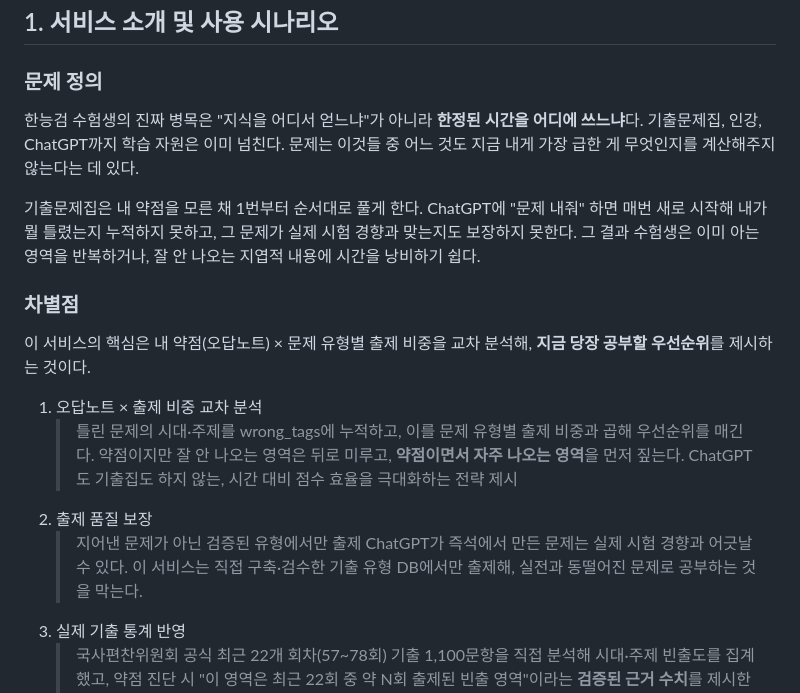
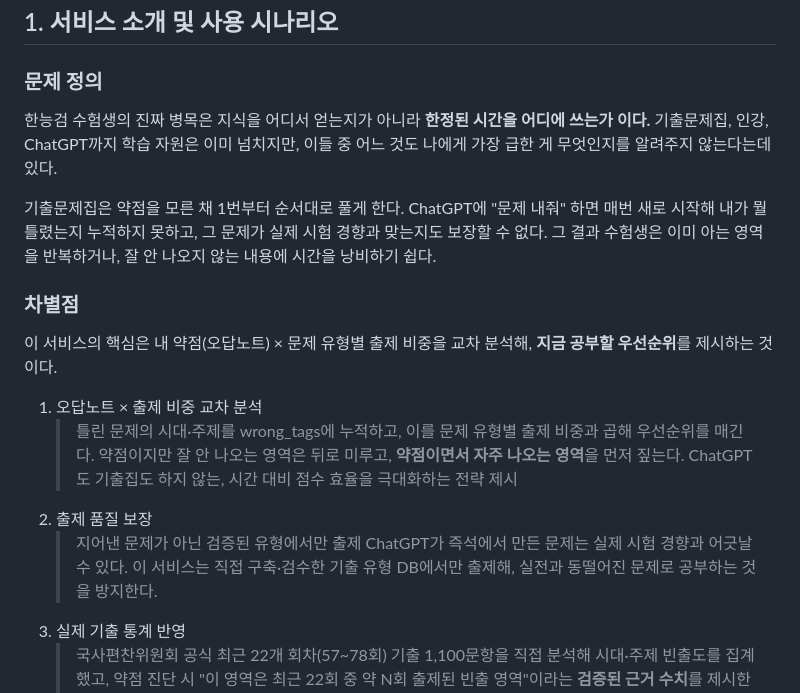
Before and after one commit to jihyunlee2023/AI_FinalProject, a Markdown page: README.md, the part around the change. GitHub-like rendering.

```diff
--- a/README.md
+++ b/README.md
@@ -11,20 +11,20 @@ RAG · Memory · Middleware · StateGraph)을 종합해 **실제로 동작하는
 ## 1. 서비스 소개 및 사용 시나리오
 
 ### 문제 정의
-한능검 수험생의 진짜 병목은 "지식을 어디서 얻느냐"가 아니라 **한정된 시간을 어디에 쓰느냐**다. 기출문제집, 인강, ChatGPT까지 학습 자원은 이미 넘친다. 문제는 이것들 중 어느 것도 지금 내게 가장 급한 게 무엇인지를 계산해주지 않는다는 데 있다.
+한능검 수험생의 진짜 병목은 지식을 어디서 얻는지가 아니라 **한정된 시간을 어디에 쓰는가 이다.** 기출문제집, 인강, ChatGPT까지 학습 자원은 이미 넘치지만, 이들 중 어느 것도 나에게 가장 급한 게 무엇인지를 알려주지 않는다는데 있다.
 
-기출문제집은 내 약점을 모른 채 1번부터 순서대로 풀게 한다.
-ChatGPT에 "문제 내줘" 하면 매번 새로 시작해 내가 뭘 틀렸는지 누적하지 못하고, 그 문제가 실제 시험 경향과 맞는지도 보장하지 못한다.
-그 결과 수험생은 이미 아는 영역을 반복하거나, 잘 안 나오는 지엽적 내용에 시간을 낭비하기 쉽다.
+기출문제집은 약점을 모른 채 1번부터 순서대로 풀게 한다.
+ChatGPT에 "문제 내줘" 하면 매번 새로 시작해 내가 뭘 틀렸는지 누적하지 못하고, 그 문제가 실제 시험 경향과 맞는지도 보장할 수 없다.
+그 결과 수험생은 이미 아는 영역을 반복하거나, 잘 안 나오지 않는 내용에 시간을 낭비하기 쉽다.
 
 ### 차별점
-이 서비스의 핵심은 내 약점(오답노트) × 문제 유형별 출제 비중을 교차 분석해, **지금 당장 공부할 우선순위**를 제시하는 것이다.
+이 서비스의 핵심은 내 약점(오답노트) × 문제 유형별 출제 비중을 교차 분석해, **지금 공부할 우선순위**를 제시하는 것이다.
 
 1. 오답노트 × 출제 비중 교차 분석
    > 틀린 문제의 시대·주제를 wrong_tags에 누적하고, 이를 문제 유형별 출제 비중과 곱해 우선순위를 매긴다. 약점이지만 잘 안 나오는 영역은 뒤로 미루고, **약점이면서 자주 나오는 영역**을 먼저 짚는다. ChatGPT도 기출집도 하지 않는, 시간 대비 점수 효율을 극대화하는 전략 제시
 2. 출제 품질 보장
    > 지어낸 문제가 아닌 검증된 유형에서만 출제
-ChatGPT가 즉석에서 만든 문제는 실제 시험 경향과 어긋날 수 있다. 이 서비스는 직접 구축·검수한 기출 유형 DB에서만 출제해, 실전과 동떨어진 문제로 공부하는 것을 막는다.
+ChatGPT가 즉석에서 만든 문제는 실제 시험 경향과 어긋날 수 있다. 이 서비스는 직접 구축·검수한 기출 유형 DB에서만 출제해, 실전과 동떨어진 문제로 공부하는 것을 방지한다.
 3. 실제 기출 통계 반영
    > 국사편찬위원회 공식 최근 22개 회차(57~78회) 기출 1,100문항을 직접 분석해 시대·주제 빈출도를 집계했고, 약점 진단 시 "이 영역은 최근 22회 중 약 N회 출제된 빈출 영역"이라는 **검증된 근거 수치**를 제시한다.
 
```
